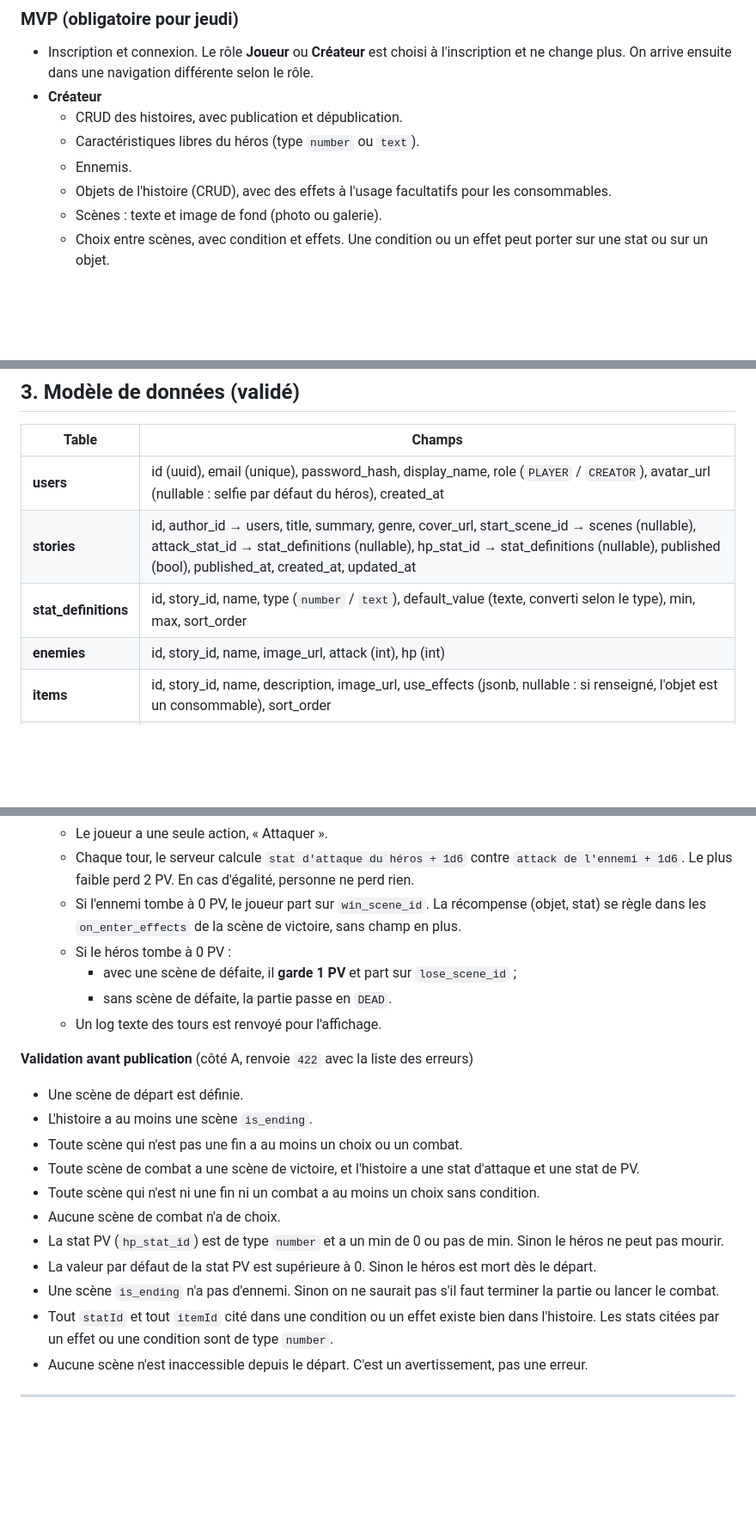
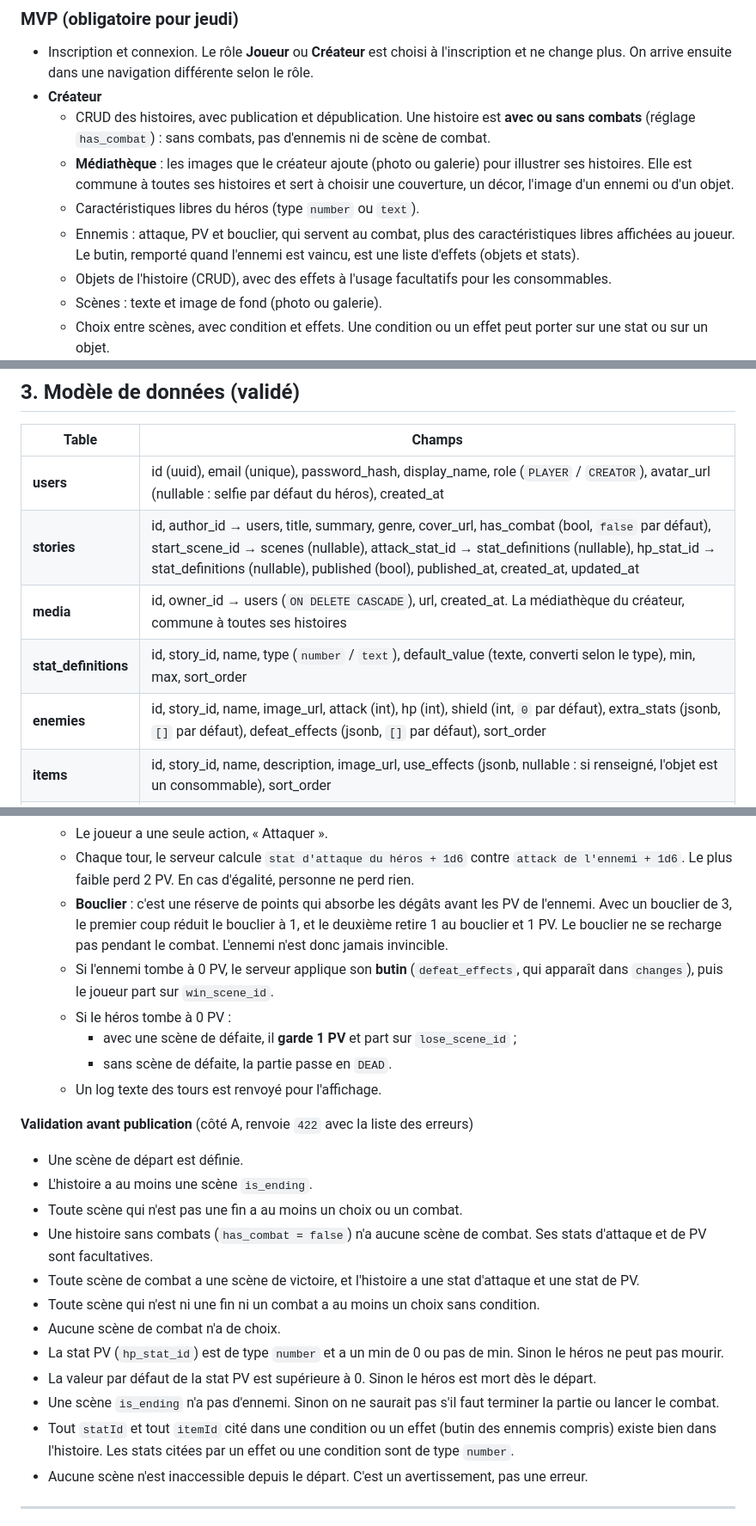
Before and after one commit to nextquest-team/YouAreTheHero, a Markdown page: docs/conception.md, 3 parts joined by grey strips. Shown at 86% size. Rendered like a GitHub page; blank space fills up the shorter version.

```diff
--- a/docs/conception.md
+++ b/docs/conception.md
@@ -11,9 +11,10 @@ Le projet dispose de trois jours et demi avant le rendu ; tout ce qui n'est pas
 ### MVP (obligatoire pour jeudi)
 - Inscription et connexion. Le rôle **Joueur** ou **Créateur** est choisi à l'inscription et ne change plus. On arrive ensuite dans une navigation différente selon le rôle.
 - **Créateur**
-  - CRUD des histoires, avec publication et dépublication.
+  - CRUD des histoires, avec publication et dépublication. Une histoire est **avec ou sans combats** (réglage `has_combat`) : sans combats, pas d'ennemis ni de scène de combat.
+  - **Médiathèque** : les images que le créateur ajoute (photo ou galerie) pour illustrer ses histoires. Elle est commune à toutes ses histoires et sert à choisir une couverture, un décor, l'image d'un ennemi ou d'un objet.
   - Caractéristiques libres du héros (type `number` ou `text`).
-  - Ennemis.
+  - Ennemis : attaque, PV et bouclier, qui servent au combat, plus des caractéristiques libres affichées au joueur. Le butin, remporté quand l'ennemi est vaincu, est une liste d'effets (objets et stats).
   - Objets de l'histoire (CRUD), avec des effets à l'usage facultatifs pour les consommables.
   - Scènes : texte et image de fond (photo ou galerie).
   - Choix entre scènes, avec condition et effets. Une condition ou un effet peut porter sur une stat ou sur un objet.
@@ -64,9 +65,10 @@ Le dépôt est un monorepo à deux projets indépendants, `mobile/` (l'app Expo)
 | Table | Champs |
 |---|---|
 | **users** | id (uuid), email (unique), password_hash, display_name, role (`PLAYER` / `CREATOR`), avatar_url (nullable : selfie par défaut du héros), created_at |
-| **stories** | id, author_id → users, title, summary, genre, cover_url, start_scene_id → scenes (nullable), attack_stat_id → stat_definitions (nullable), hp_stat_id → stat_definitions (nullable), published (bool), published_at, created_at, updated_at |
+| **stories** | id, author_id → users, title, summary, genre, cover_url, has_combat (bool, `false` par défaut), start_scene_id → scenes (nullable), attack_stat_id → stat_definitions (nullable), hp_stat_id → stat_definitions (nullable), published (bool), published_at, created_at, updated_at |
+| **media** | id, owner_id → users (`ON DELETE CASCADE`), url, created_at. La médiathèque du créateur, commune à toutes ses histoires |
 | **stat_definitions** | id, story_id, name, type (`number` / `text`), default_value (texte, converti selon le type), min, max, sort_order |
-| **enemies** | id, story_id, name, image_url, attack (int), hp (int) |
+| **enemies** | id, story_id, name, image_url, attack (int), hp (int), shield (int, `0` par défaut), extra_stats (jsonb, `[]` par défaut), defeat_effects (jsonb, `[]` par défaut), sort_order |
 | **items** | id, story_id, name, description, image_url, use_effects (jsonb, nullable : si renseigné, l'objet est un consommable), sort_order |
 | **scenes** | id, story_id, title, text, background_url, is_ending, enemy_id → enemies (nullable), win_scene_id → scenes (nullable), lose_scene_id → scenes (nullable), on_enter_effects (jsonb, `[]` par défaut), sort_order |
 | **choices** | id, from_scene_id → scenes, to_scene_id → scenes, label, condition (jsonb, nullable), effects (jsonb, `[]` par défaut), sort_order |
@@ -137,7 +141,8 @@ Le moteur tourne **côté back**. Le front affiche l'état que l'API renvoie et
    - `POST /me/scenes/:sceneId/choices` renvoie `422` sur une scène de combat, et `PATCH /me/scenes/:sceneId` avec un `enemyId` renvoie `422` si la scène a déjà des choix.
    - Le joueur a une seule action, « Attaquer ».
    - Chaque tour, le serveur calcule `stat d'attaque du héros + 1d6` contre `attack de l'ennemi + 1d6`. Le plus faible perd 2 PV. En cas d'égalité, personne ne perd rien.
-   - Si l'ennemi tombe à 0 PV, le joueur part sur `win_scene_id`. La récompense (objet, stat) se règle dans les `on_enter_effects` de la scène de victoire, sans champ en plus.
+   - **Bouclier** : c'est une réserve de points qui absorbe les dégâts avant les PV de l'ennemi. Avec un bouclier de 3, le premier coup réduit le bouclier à 1, et le deuxième retire 1 au bouclier et 1 PV. Le bouclier ne se recharge pas pendant le combat. L'ennemi n'est donc jamais invincible.
+   - Si l'ennemi tombe à 0 PV, le serveur applique son **butin** (`defeat_effects`, qui apparaît dans `changes`), puis le joueur part sur `win_scene_id`.
    - Si le héros tombe à 0 PV :
      - avec une scène de défaite, il **garde 1 PV** et part sur `lose_scene_id` ;
      - sans scène de défaite, la partie passe en `DEAD`.
@@ -147,13 +152,14 @@ Le moteur tourne **côté back**. Le front affiche l'état que l'API renvoie et
 - Une scène de départ est définie.
 - L'histoire a au moins une scène `is_ending`.
 - Toute scène qui n'est pas une fin a au moins un choix ou un combat.
+- Une histoire sans combats (`has_combat = false`) n'a aucune scène de combat. Ses stats d'attaque et de PV sont facultatives.
 - Toute scène de combat a une scène de victoire, et l'histoire a une stat d'attaque et une stat de PV.
 - Toute scène qui n'est ni une fin ni un combat a au moins un choix sans condition.
 - Aucune scène de combat n'a de choix.
 - La stat PV (`hp_stat_id`) est de type `number` et a un min de 0 ou pas de min. Sinon le héros ne peut pas mourir.
 - La valeur par défaut de la stat PV est supérieure à 0. Sinon le héros est mort dès le départ.
 - Une scène `is_ending` n'a pas d'ennemi. Sinon on ne saurait pas s'il faut terminer la partie ou lancer le combat.
-- Tout `statId` et tout `itemId` cité dans une condition ou un effet existe bien dans l'histoire. Les stats citées par un effet ou une condition sont de type `number`.
+- Tout `statId` et tout `itemId` cité dans une condition ou un effet (butin des ennemis compris) existe bien dans l'histoire. Les stats citées par un effet ou une condition sont de type `number`.
 - Aucune scène n'est inaccessible depuis le départ. C'est un avertissement, pas une erreur.
 
 ---
```
Also changed, not shown: other parts of docs/conception.md (+30 -17 lines).
